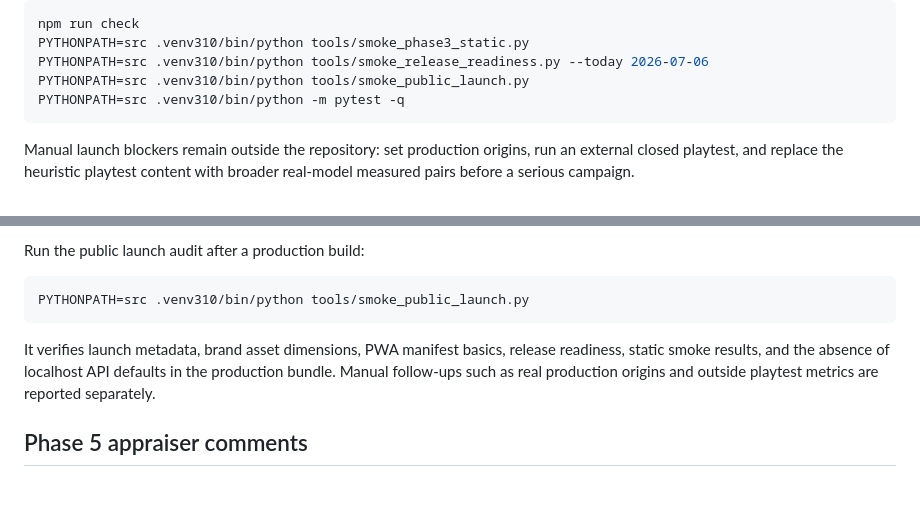
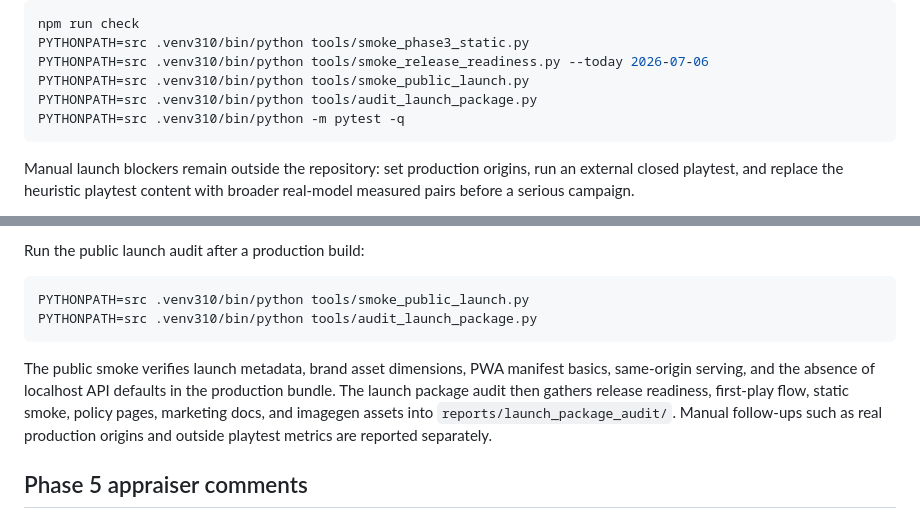
Before and after one commit to takepon7/takepon7.github.io, a Markdown page: README.md, 2 parts joined by grey strips. Drawn GitHub-style; blank space fills up the shorter version.

Commit message:
Document launch package audit

````diff
--- a/README.md
+++ b/README.md
@@ -21,6 +21,7 @@ npm run check
 PYTHONPATH=src .venv310/bin/python tools/smoke_phase3_static.py
 PYTHONPATH=src .venv310/bin/python tools/smoke_release_readiness.py --today 2026-07-06
 PYTHONPATH=src .venv310/bin/python tools/smoke_public_launch.py
+PYTHONPATH=src .venv310/bin/python tools/audit_launch_package.py
 PYTHONPATH=src .venv310/bin/python -m pytest -q
 ```
 
@@ -573,11 +574,14 @@ Run the public launch audit after a production build:
 
 ```bash
 PYTHONPATH=src .venv310/bin/python tools/smoke_public_launch.py
+PYTHONPATH=src .venv310/bin/python tools/audit_launch_package.py
 ```
 
-It verifies launch metadata, brand asset dimensions, PWA manifest basics,
-release readiness, static smoke results, and the absence of localhost API
-defaults in the production bundle. Manual follow-ups such as real production
+The public smoke verifies launch metadata, brand asset dimensions, PWA manifest
+basics, same-origin serving, and the absence of localhost API defaults in the
+production bundle. The launch package audit then gathers release readiness,
+first-play flow, static smoke, policy pages, marketing docs, and imagegen assets
+into `reports/launch_package_audit/`. Manual follow-ups such as real production
 origins and outside playtest metrics are reported separately.
 
 ## Phase 5 appraiser comments
````
Also changed, not shown: docs/deployment.md (+2 -0 lines).
